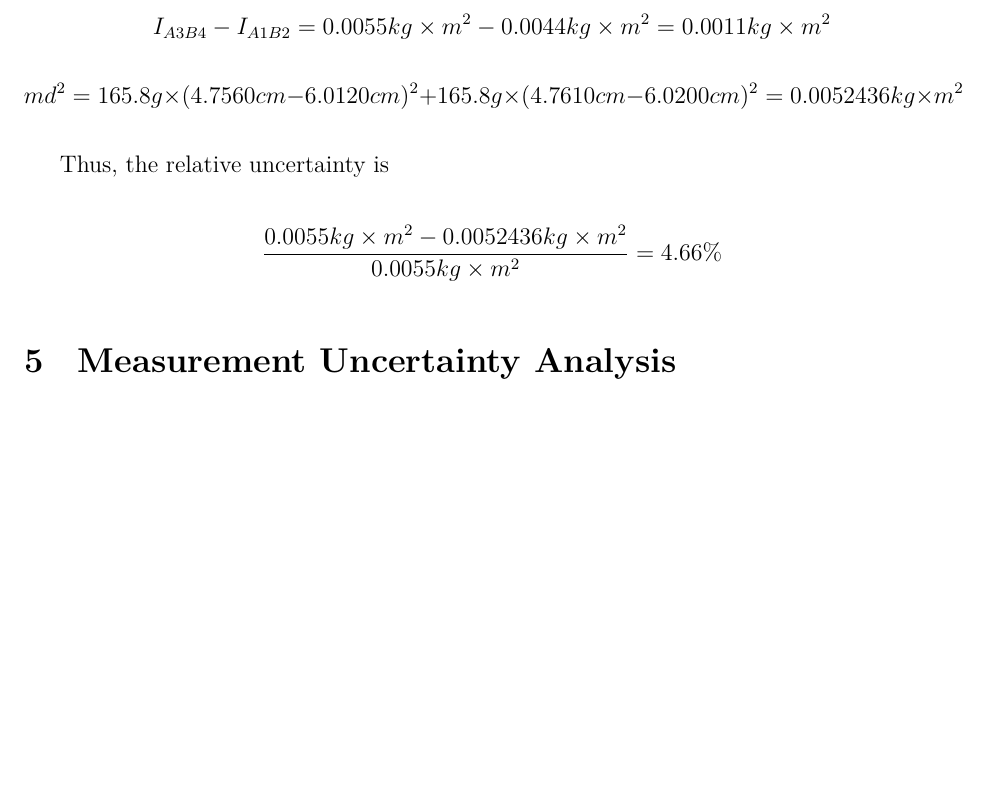
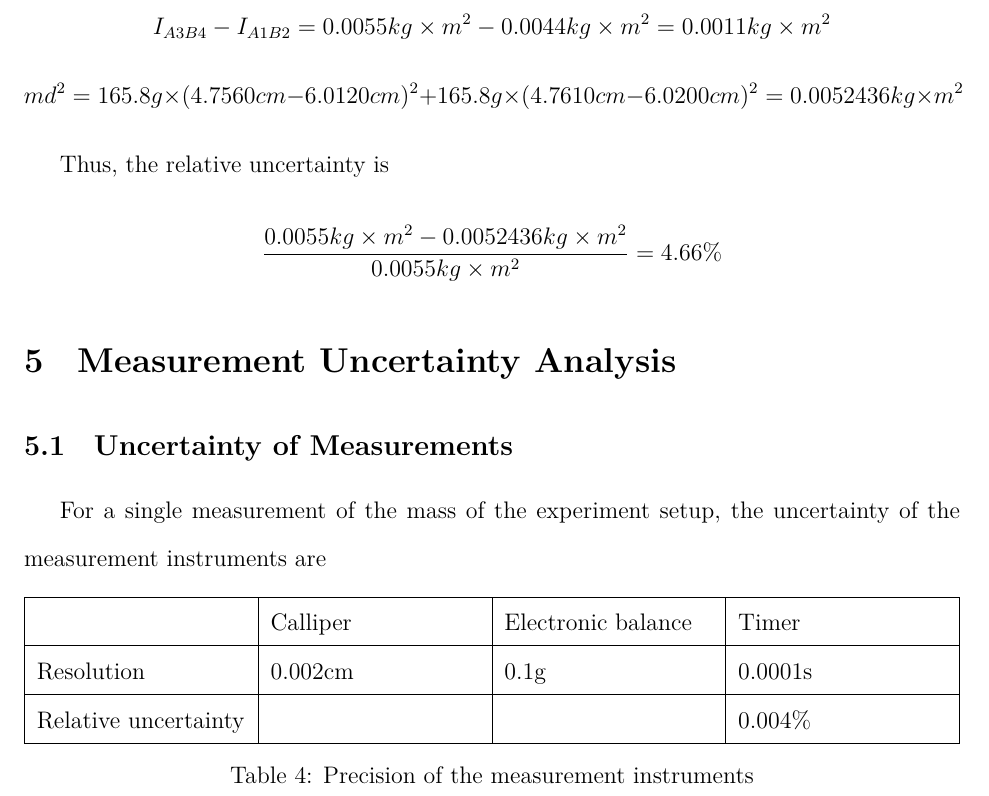
Before and after one commit to iamwrm/VP141_Report_Latex, a LaTeX document (p1ReportWR.tex, which reads part/uncertainty.tex): part of page 14 of 14 before the commit and part of page 14 of 15 after it, cut so that both start at the same text, the shorter picture padded with empty space. Compiled offline with XeLaTeX; a missing font is replaced by an installed copy or a similar font.

Commit message:
uncertianty

```diff
--- a/part/uncertainty.tex
+++ b/part/uncertainty.tex
@@ -1,2 +1,19 @@
+\section{Measurement Uncertainty Analysis}
 
-\section{Measurement Uncertainty Analysis}
+
+\subsection{Uncertainty of Measurements}
+For a single measurement of the mass of the experiment setup, the uncertainty of the measurement instruments are
+
+\begin{table}[H]
+  \centering
+  \begin{tabularx}{\textwidth}{|X|X|X|X|}
+    \hline
+     & Calliper & Electronic balance & Timer\\
+	 \hline
+	 Resolution & 0.002cm & 0.1g & 0.0001s \\
+	 \hline
+	 Relative uncertainty & & & 0.004\% \\
+	\hline
+  \end{tabularx}
+  \caption{Precision of the measurement instruments}
+  \end{table}
```
Also changed, not shown: part/conclusion.tex (line endings or trailing spaces).
